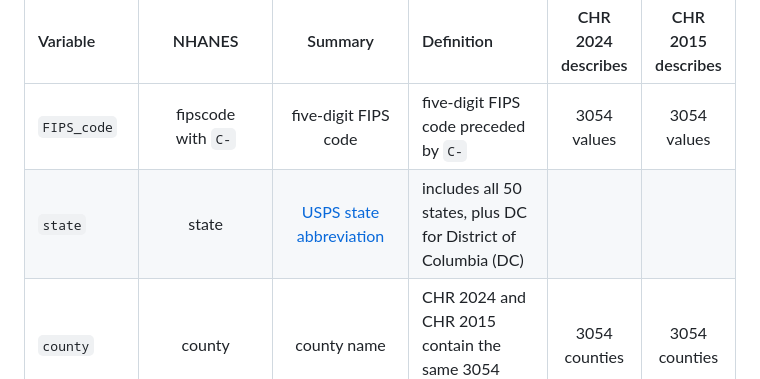
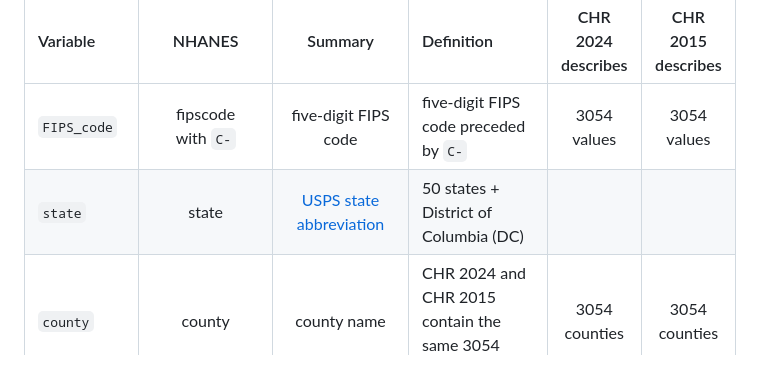
Before and after one commit to THOMASELOVE/432-data, a Markdown page: data/county_codebook.md, the part around the change. Drawn GitHub-style.

```diff
--- a/data/county_codebook.md
+++ b/data/county_codebook.md
@@ -5,7 +5,7 @@ Codebook for the `chr_2024` and `chr_2015` data
 Variable | NHANES | Summary | Definition | CHR 2024 describes | CHR 2015 describes
 :--------- | :--------: | :-------------------------: | :------------------------------------------------------------------------- | :----------: | :----------:
 `FIPS_code` | fipscode <br /> with `C-` | five-digit FIPS code | five-digit FIPS code preceded by `C-` | 3054 values | 3054 values
-`state` | state | [USPS state abbreviation](https://en.wikipedia.org/wiki/List_of_U.S._state_and_territory_abbreviations#Postal_codes) | includes all 50 states, plus DC for District of Columbia (DC)
+`state` | state | [USPS state abbreviation](https://en.wikipedia.org/wiki/List_of_U.S._state_and_territory_abbreviations#Postal_codes) | 50 states + District of Columbia (DC)
 `county` | county | county name	| CHR 2024 and CHR 2015 contain the same 3054 counties | 3054 counties | 3054 counties
 `release` | year	| Release Year | Date for CHR Data Release | released 2024 | released 2015
 `prem_death` | v001_rawvalue <br /> $$x$$ 0.01 | Premature death	| [Years of potential life lost before age 75 per 1,000 population (age-adjusted)](https://www.countyhealthrankings.org/health-data/health-outcomes/length-of-life/premature-death?year=2024) | 2019-2021 | 2010-2012
```
